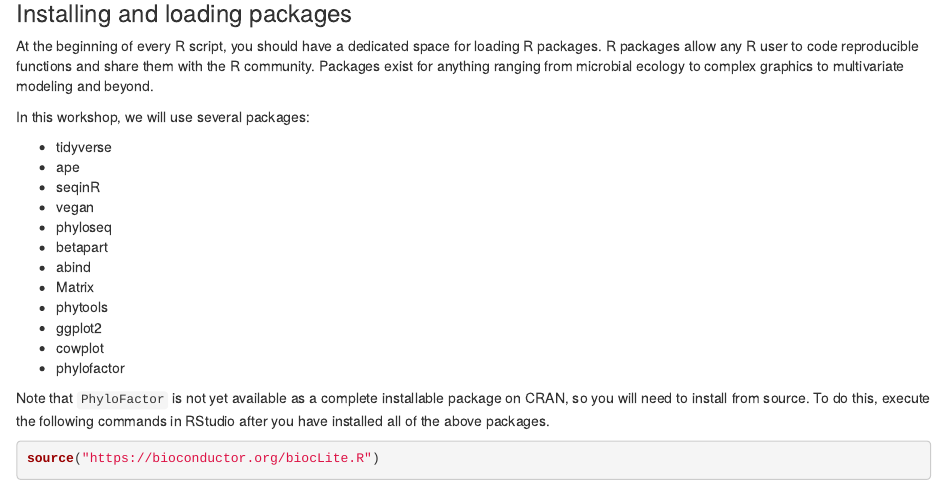
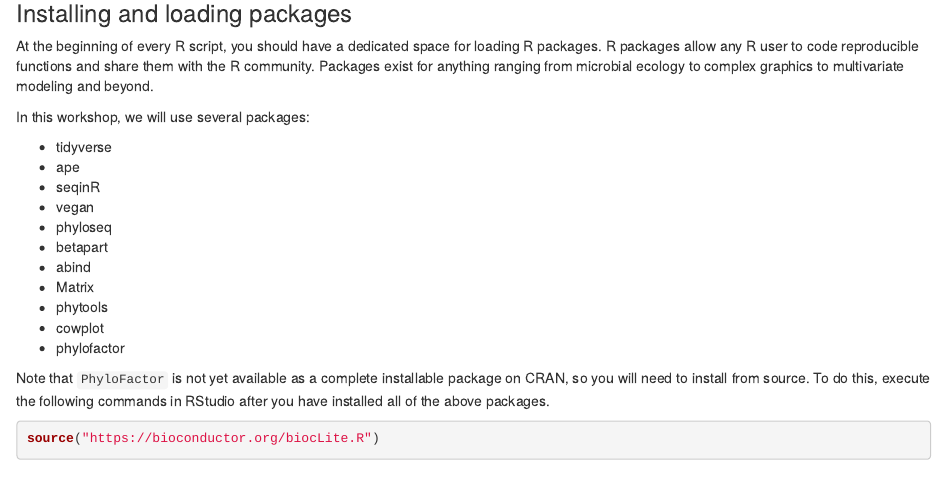
Before and after one commit to FloMazel/Microbiome_Phylo_Diversity_Workshop, an R Markdown document (Workflow.Rmd): the page in a window 1100 px wide, from 690 px down. Rendered offline with R 4.5, knitr and Pandoc, with nearby package versions; some code elsewhere in the file could not run offline.

Commit message:
Final_Update

```diff
--- a/Workflow.Rmd
+++ b/Workflow.Rmd
@@ -47,7 +47,6 @@ In this workshop, we will use several packages:
 * abind
 * Matrix
 * phytools
-* ggplot2
 * cowplot
 * phylofactor
 
```
